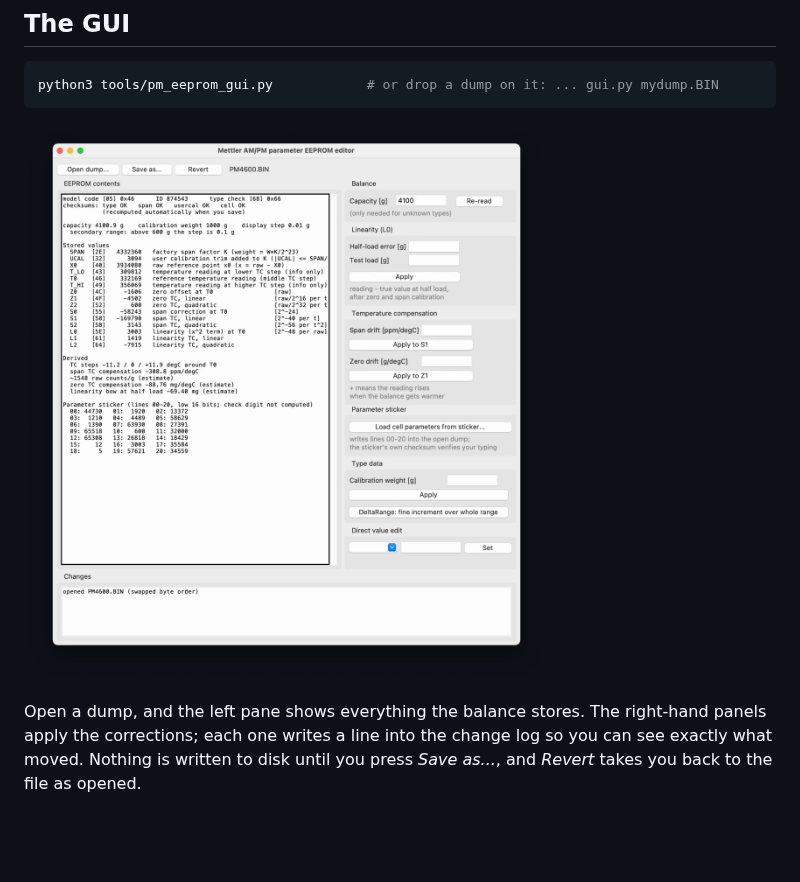
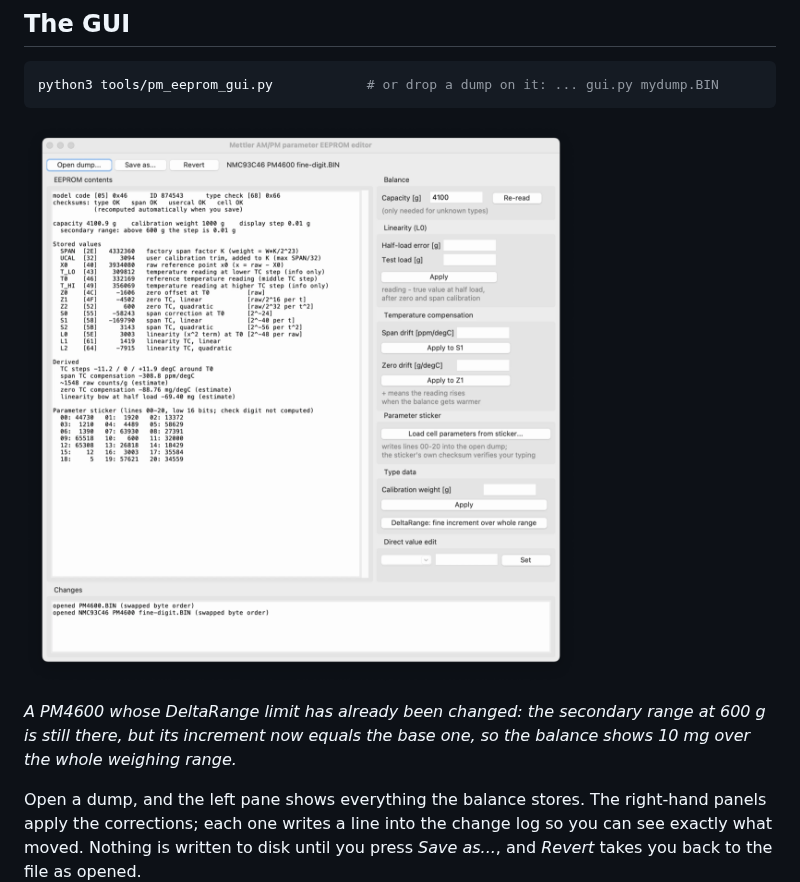
Before and after one commit to pignoniG/Mettler_PM_UnofficialServiceTool, a Markdown page: README.md, the part around the change. Rendered like a GitHub page; pictures changed too: docs/gui.png; blank space fills up the shorter version.

Commit message:
Replace the GUI screenshot with one taken after the layout fix
No clipped descriptions, and it shows a PM4600 with the DeltaRange increment
already changed, which the caption explains.

````diff
--- a/README.md
+++ b/README.md
@@ -70,6 +70,10 @@ python3 tools/pm_eeprom_gui.py            # or drop a dump on it: ... gui.py myd
 ```
 
 ![The EEPROM editor with a PM4600 dump loaded](docs/gui.png)
+
+*A PM4600 whose DeltaRange limit has already been changed: the secondary range at 600 g is
+still there, but its increment now equals the base one, so the balance shows 10 mg over the
+whole weighing range.*
 
 Open a dump, and the left pane shows everything the balance stores. The right-hand panels apply the
 corrections; each one writes a line into the change log so you can see exactly what moved. Nothing is
````
